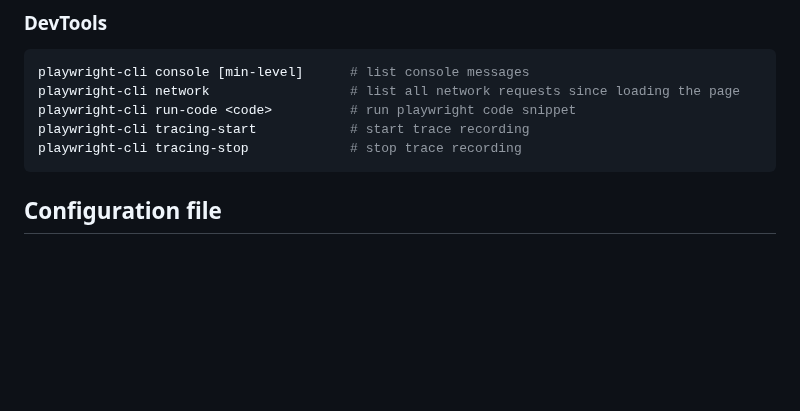
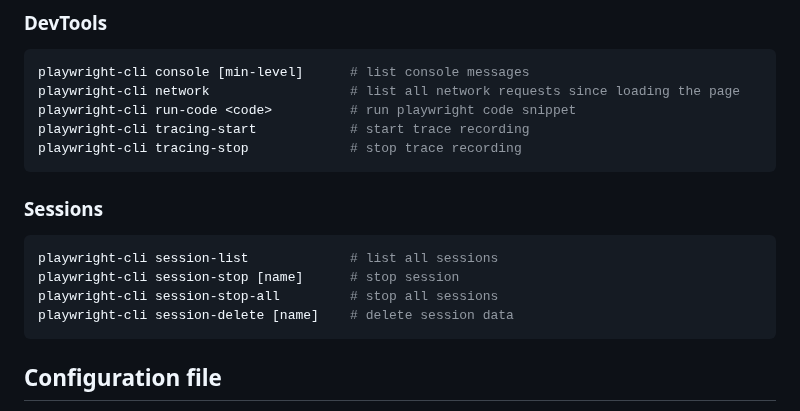
Before and after one commit to microsoft/playwright-cli, a Markdown page: README.md, the part around the change. GitHub-like rendering; blank space fills up the shorter version.

Commit message:
chore: roll CLI documentation

````diff
--- a/README.md
+++ b/README.md
@@ -189,6 +189,15 @@ playwright-cli network                  # list all network requests since loadin
 playwright-cli run-code <code>          # run playwright code snippet
 playwright-cli tracing-start            # start trace recording
 playwright-cli tracing-stop             # stop trace recording
+```
+
+### Sessions
+
+```bash
+playwright-cli session-list             # list all sessions
+playwright-cli session-stop [name]      # stop session
+playwright-cli session-stop-all         # stop all sessions
+playwright-cli session-delete [name]    # delete session data
 ```
 <!-- END GENERATED CLI HELP -->
 
````
